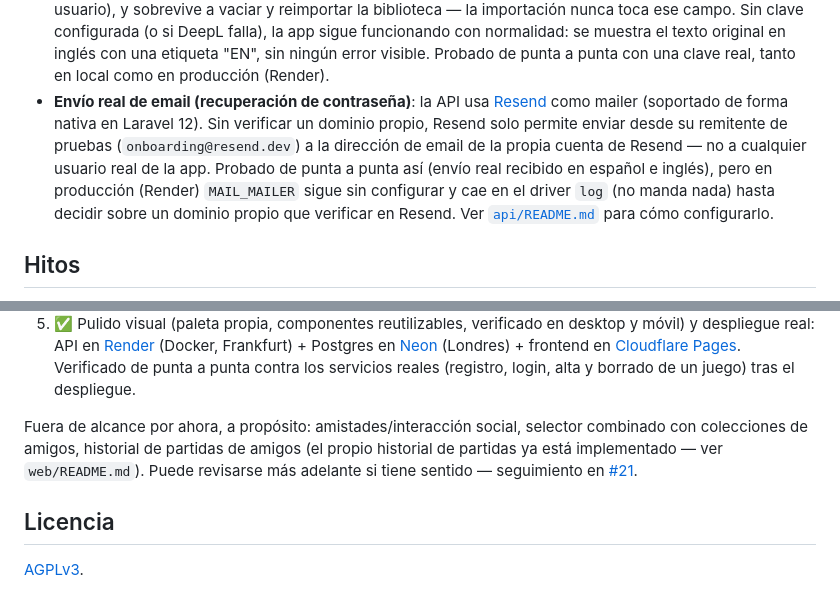
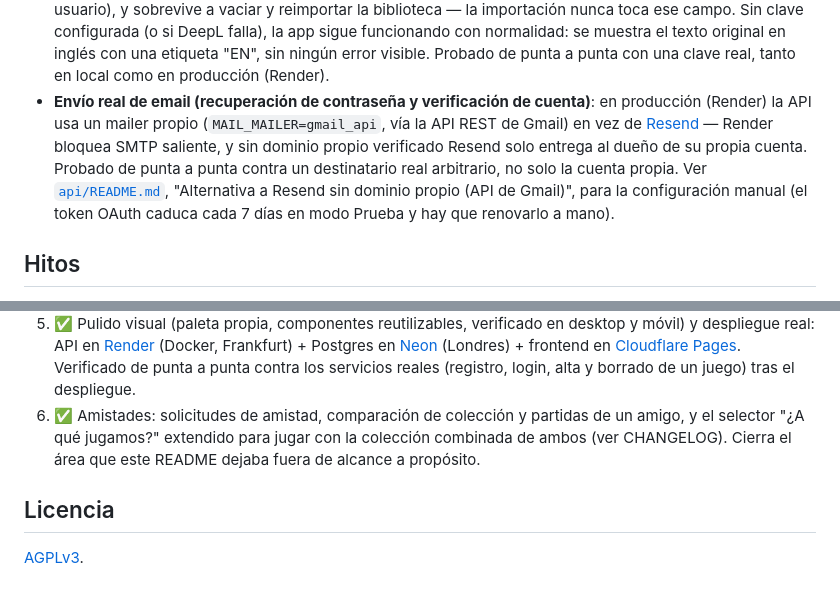
Before and after one commit to OdeiRZ/LudoDex, a Markdown page: README.md, 2 parts joined by grey strips. Rendered like a GitHub page.

```diff
--- a/README.md
+++ b/README.md
@@ -110,16 +110,16 @@ Repo único con dos aplicaciones independientes, cada una con su propio
   el texto original en inglés con una etiqueta "EN", sin ningún error
   visible. Probado de punta a punta con una clave real, tanto en local
   como en producción (Render).
-- **Envío real de email (recuperación de contraseña)**: la API usa
-  [Resend](https://resend.com) como mailer (soportado de forma nativa en
-  Laravel 12). Sin verificar un dominio propio, Resend solo permite enviar
-  desde su remitente de pruebas (`onboarding@resend.dev`) a la dirección
-  de email de la propia cuenta de Resend — no a cualquier usuario real de
-  la app. Probado de punta a punta así (envío real recibido en español e
-  inglés), pero en producción (Render) `MAIL_MAILER` sigue sin configurar
-  y cae en el driver `log` (no manda nada) hasta decidir sobre un dominio
-  propio que verificar en Resend. Ver [`api/README.md`](api/README.md)
-  para cómo configurarlo.
+- **Envío real de email (recuperación de contraseña y verificación de
+  cuenta)**: en producción (Render) la API usa un mailer propio
+  (`MAIL_MAILER=gmail_api`, vía la API REST de Gmail) en vez de
+  [Resend](https://resend.com) — Render bloquea SMTP saliente, y sin
+  dominio propio verificado Resend solo entrega al dueño de su propia
+  cuenta. Probado de punta a punta contra un destinatario real
+  arbitrario, no solo la cuenta propia. Ver
+  [`api/README.md`](api/README.md), "Alternativa a Resend sin dominio
+  propio (API de Gmail)", para la configuración manual (el token OAuth
+  caduca cada 7 días en modo Prueba y hay que renovarlo a mano).
 
 ## Hitos
 
@@ -141,12 +141,10 @@ Repo único con dos aplicaciones independientes, cada una con su propio
    frontend en [Cloudflare Pages](https://pages.cloudflare.com). Verificado
    de punta a punta contra los servicios reales (registro, login, alta y
    borrado de un juego) tras el despliegue.
-
-Fuera de alcance por ahora, a propósito: amistades/interacción social,
-selector combinado con colecciones de amigos, historial de partidas de
-amigos (el propio historial de partidas ya está implementado — ver
-`web/README.md`). Puede revisarse más adelante si tiene sentido —
-seguimiento en [#21](https://github.com/OdeiRZ/LudoDex/issues/21).
+6. ✅ Amistades: solicitudes de amistad, comparación de colección y
+   partidas de un amigo, y el selector "¿A qué jugamos?" extendido para
+   jugar con la colección combinada de ambos (ver CHANGELOG). Cierra el
+   área que este README dejaba fuera de alcance a propósito.
 
 ## Licencia
 
```
Also changed, not shown: CHANGELOG.md (+30 -0 lines).
